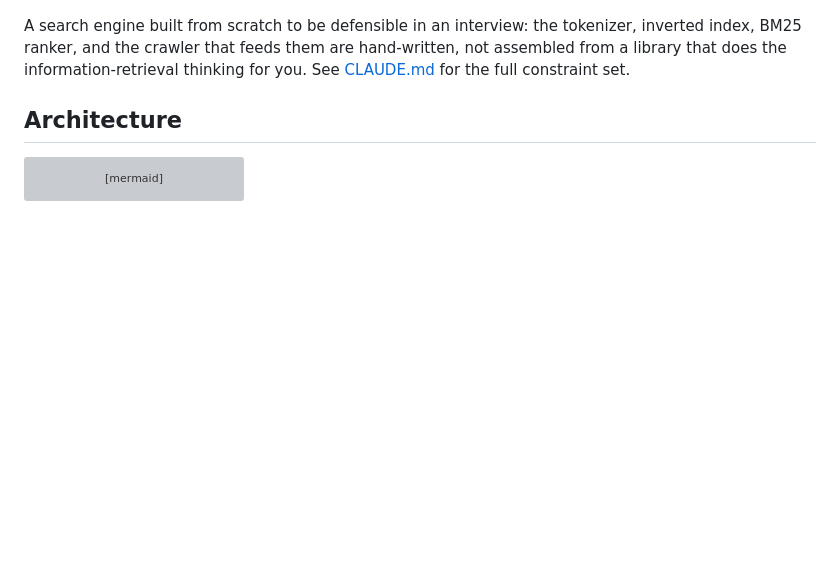
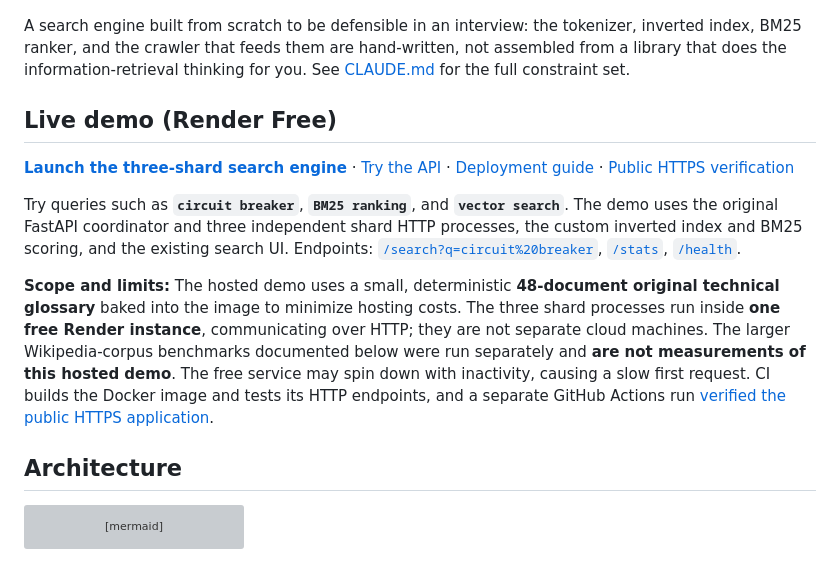
Before and after one commit to Ramesh-codex/distributed-search-engine, a Markdown page: README.md, the part around the change. Rendered like a GitHub page; blank space fills up the shorter version; grey boxes are pictures that could not be loaded.

Commit message:
docs: add independently verified live Render demo and scope notes

```diff
--- a/README.md
+++ b/README.md
@@ -6,6 +6,14 @@ A search engine built from scratch to be defensible in an interview: the
 tokenizer, inverted index, BM25 ranker, and the crawler that feeds them are
 hand-written, not assembled from a library that does the information-retrieval
 thinking for you. See [CLAUDE.md](CLAUDE.md) for the full constraint set.
+
+## Live demo (Render Free)
+
+**[Launch the three-shard search engine](https://distributed-search-portfolio-demo.onrender.com/)** · [Try the API](https://distributed-search-portfolio-demo.onrender.com/docs) · [Deployment guide](docs/DEPLOY_DEMO.md) · [Public HTTPS verification](https://github.com/Ramesh-codex/distributed-search-engine/actions/runs/41036517676)
+
+Try queries such as **`circuit breaker`**, **`BM25 ranking`**, and **`vector search`**. The demo uses the original FastAPI coordinator and three independent shard HTTP processes, the custom inverted index and BM25 scoring, and the existing search UI. Endpoints: [`/search?q=circuit%20breaker`](https://distributed-search-portfolio-demo.onrender.com/search?q=circuit%20breaker), [`/stats`](https://distributed-search-portfolio-demo.onrender.com/stats), [`/health`](https://distributed-search-portfolio-demo.onrender.com/health).
+
+**Scope and limits:** The hosted demo uses a small, deterministic **48-document original technical glossary** baked into the image to minimize hosting costs. The three shard processes run inside **one free Render instance**, communicating over HTTP; they are not separate cloud machines. The larger Wikipedia-corpus benchmarks documented below were run separately and **are not measurements of this hosted demo**. The free service may spin down with inactivity, causing a slow first request. CI builds the Docker image and tests its HTTP endpoints, and a separate GitHub Actions run [verified the public HTTPS application](https://github.com/Ramesh-codex/distributed-search-engine/actions/runs/41036517676).
 
 ## Architecture
 
```
